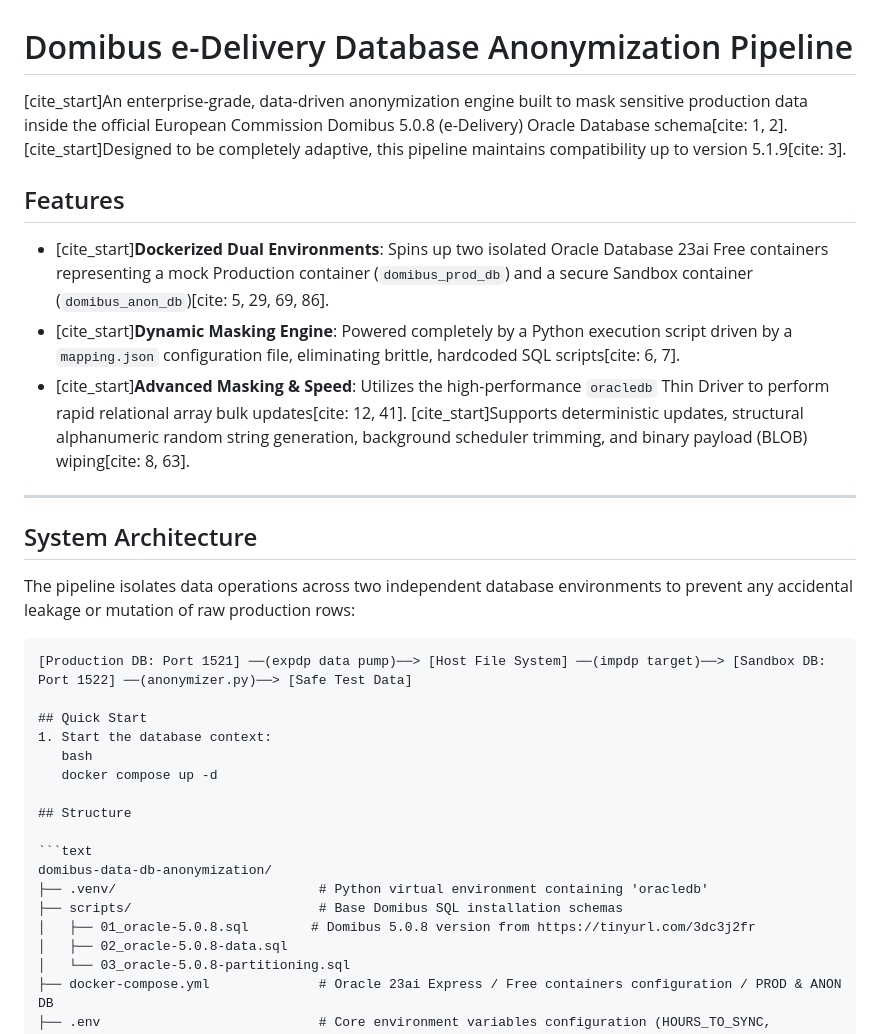
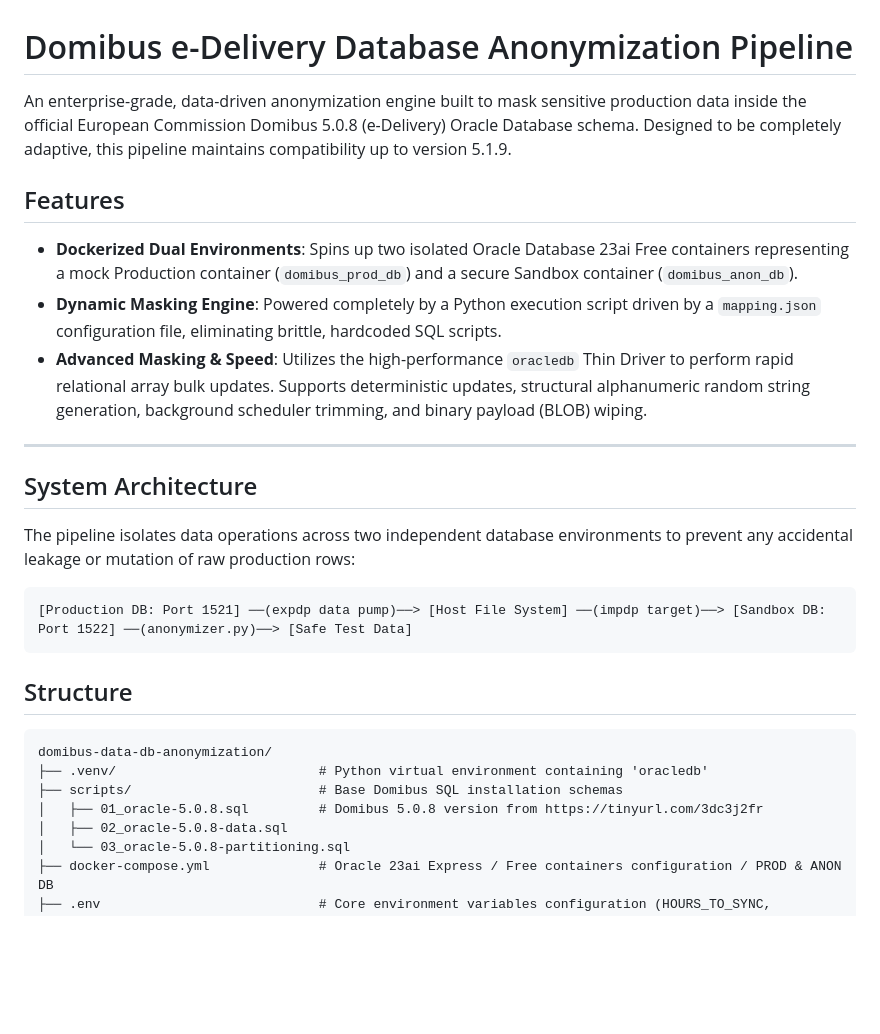
Before and after one commit to ahapsas/domibus-data-db-anonymization, a Markdown page: README.md, the part around one of its changes. GitHub-like rendering; blank space fills up the shorter version.

````diff
--- a/README.md
+++ b/README.md
@@ -1,11 +1,11 @@
 # Domibus e-Delivery Database Anonymization Pipeline
 
-[cite_start]An enterprise-grade, data-driven anonymization engine built to mask sensitive production data inside the official European Commission Domibus 5.0.8 (e-Delivery) Oracle Database schema[cite: 1, 2]. [cite_start]Designed to be completely adaptive, this pipeline maintains compatibility up to version 5.1.9[cite: 3].
+An enterprise-grade, data-driven anonymization engine built to mask sensitive production data inside the official European Commission Domibus 5.0.8 (e-Delivery) Oracle Database schema. Designed to be completely adaptive, this pipeline maintains compatibility up to version 5.1.9.
 
 ## Features
-* [cite_start]**Dockerized Dual Environments**: Spins up two isolated Oracle Database 23ai Free containers representing a mock Production container (`domibus_prod_db`) and a secure Sandbox container (`domibus_anon_db`)[cite: 5, 29, 69, 86].
-* [cite_start]**Dynamic Masking Engine**: Powered completely by a Python execution script driven by a `mapping.json` configuration file, eliminating brittle, hardcoded SQL scripts[cite: 6, 7].
-* [cite_start]**Advanced Masking & Speed**: Utilizes the high-performance `oracledb` Thin Driver to perform rapid relational array bulk updates[cite: 12, 41]. [cite_start]Supports deterministic updates, structural alphanumeric random string generation, background scheduler trimming, and binary payload (BLOB) wiping[cite: 8, 63].
+* **Dockerized Dual Environments**: Spins up two isolated Oracle Database 23ai Free containers representing a mock Production container (`domibus_prod_db`) and a secure Sandbox container (`domibus_anon_db`).
+* **Dynamic Masking Engine**: Powered completely by a Python execution script driven by a `mapping.json` configuration file, eliminating brittle, hardcoded SQL scripts.
+* **Advanced Masking & Speed**: Utilizes the high-performance `oracledb` Thin Driver to perform rapid relational array bulk updates. Supports deterministic updates, structural alphanumeric random string generation, background scheduler trimming, and binary payload (BLOB) wiping.
 
 ---
 
@@ -15,11 +15,7 @@ The pipeline isolates data operations across two independent database environmen
 
 ```text
 [Production DB: Port 1521] ──(expdp data pump)──> [Host File System] ──(impdp target)──> [Sandbox DB: Port 1522] ──(anonymizer.py)──> [Safe Test Data]
-
-## Quick Start
-1. Start the database context:
-   bash
-   docker compose up -d
+```
 
 ## Structure
 
@@ -27,7 +23,7 @@ The pipeline isolates data operations across two independent database environmen
 domibus-data-db-anonymization/
 ├── .venv/                          # Python virtual environment containing 'oracledb'
 ├── scripts/                        # Base Domibus SQL installation schemas
-│   ├── 01_oracle-5.0.8.sql        # Domibus 5.0.8 version from https://tinyurl.com/3dc3j2fr
+│   ├── 01_oracle-5.0.8.sql         # Domibus 5.0.8 version from https://tinyurl.com/3dc3j2fr
 │   ├── 02_oracle-5.0.8-data.sql
 │   └── 03_oracle-5.0.8-partitioning.sql
 ├── docker-compose.yml              # Oracle 23ai Express / Free containers configuration / PROD & ANON DB
````
Also changed, not shown: other parts of README.md (+24 -9 lines).
